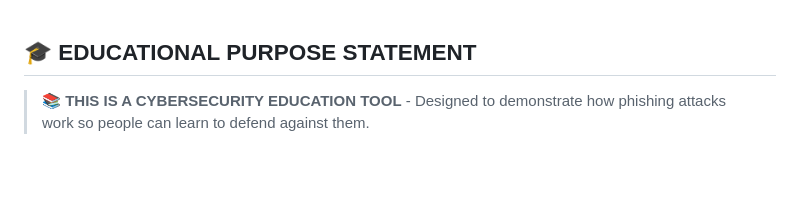
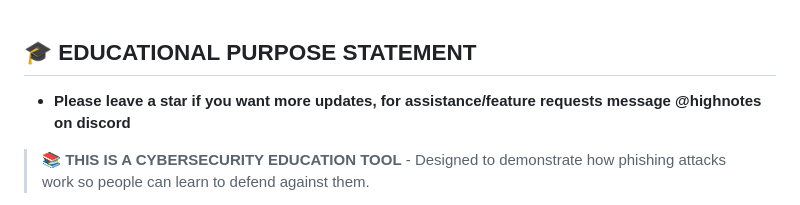
Before and after one commit to ExoMassChecker/Coinbase-Phishing, a Markdown page: README.md, the part around the change. Drawn GitHub-style; blank space fills up the shorter version.

```diff
--- a/README.md
+++ b/README.md
@@ -1,4 +1,6 @@
 ## 🎓 **EDUCATIONAL PURPOSE STATEMENT**
+
+- **Please leave a star if you want more updates, for assistance/feature requests message @highnotes on discord**
 
 > **📚 THIS IS A CYBERSECURITY EDUCATION TOOL** - Designed to demonstrate how phishing attacks work so people can learn to defend against them.
 
```
